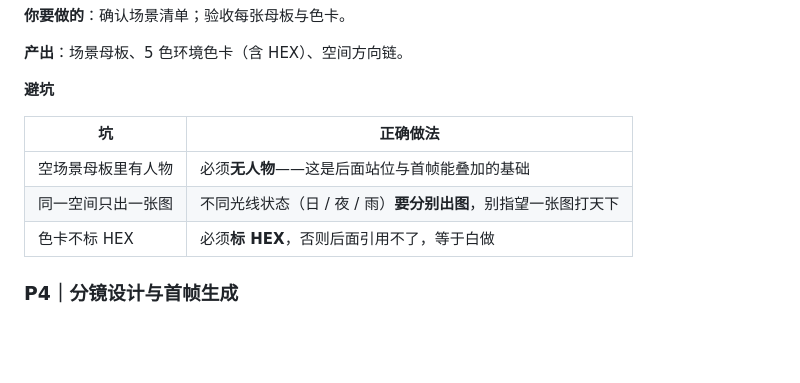
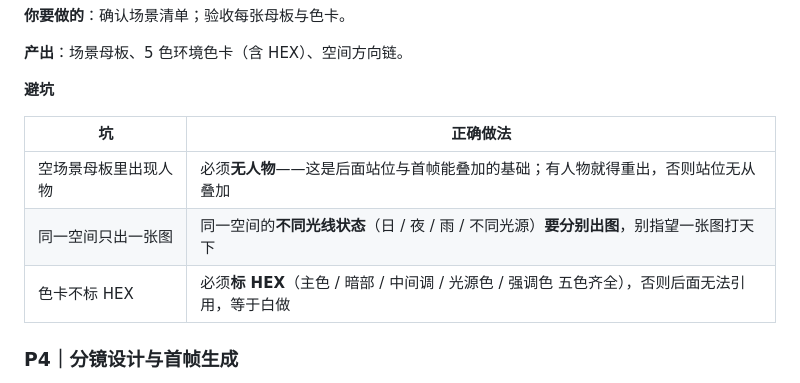
Before and after one commit to tomatoparkdao/omniailab-ai-director, a Markdown page: README.md, the part around the change. Drawn GitHub-style; blank space fills up the shorter version.

```diff
--- a/README.md
+++ b/README.md
@@ -264,9 +264,9 @@ $omniailab-ai-director 开始
 
 | 坑 | 正确做法 |
 |---|---|
-| 空场景母板里有人物 | 必须**无人物**——这是后面站位与首帧能叠加的基础 |
-| 同一空间只出一张图 | 不同光线状态（日 / 夜 / 雨）**要分别出图**，别指望一张图打天下 |
-| 色卡不标 HEX | 必须**标 HEX**，否则后面引用不了，等于白做 |
+| 空场景母板里出现人物 | 必须**无人物**——这是后面站位与首帧能叠加的基础；有人物就得重出，否则站位无从叠加 |
+| 同一空间只出一张图 | 同一空间的**不同光线状态**（日 / 夜 / 雨 / 不同光源）**要分别出图**，别指望一张图打天下 |
+| 色卡不标 HEX | 必须**标 HEX**（主色 / 暗部 / 中间调 / 光源色 / 强调色 五色齐全），否则后面无法引用，等于白做 |
 
 ### P4｜分镜设计与首帧生成
 
```
Also changed, not shown: README_EN.md (+3 -3 lines).
